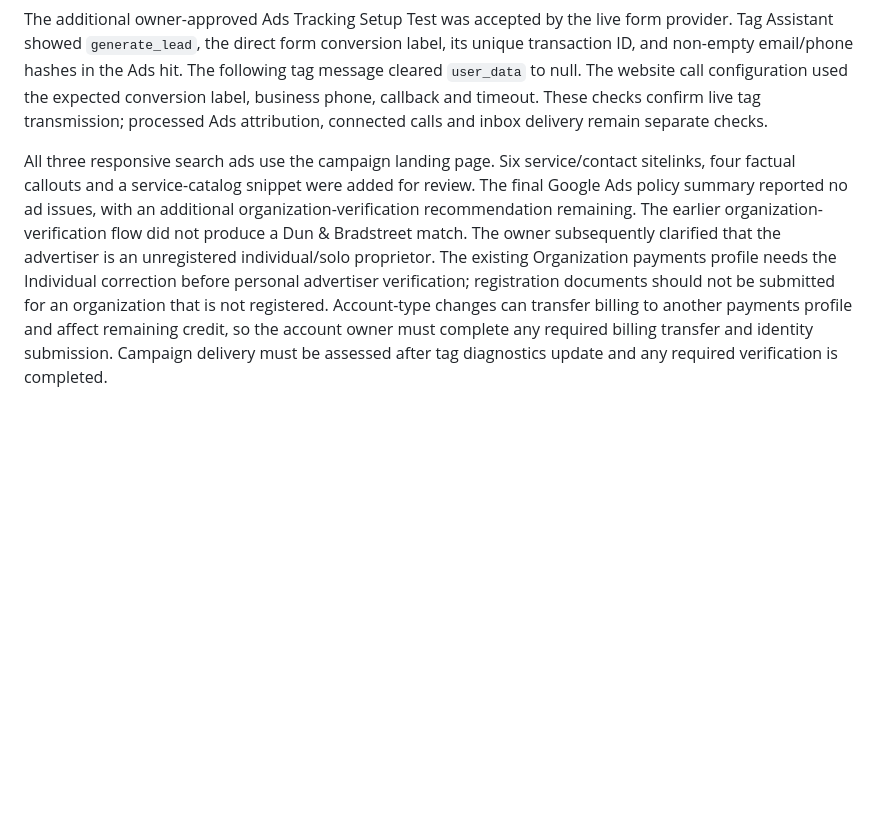
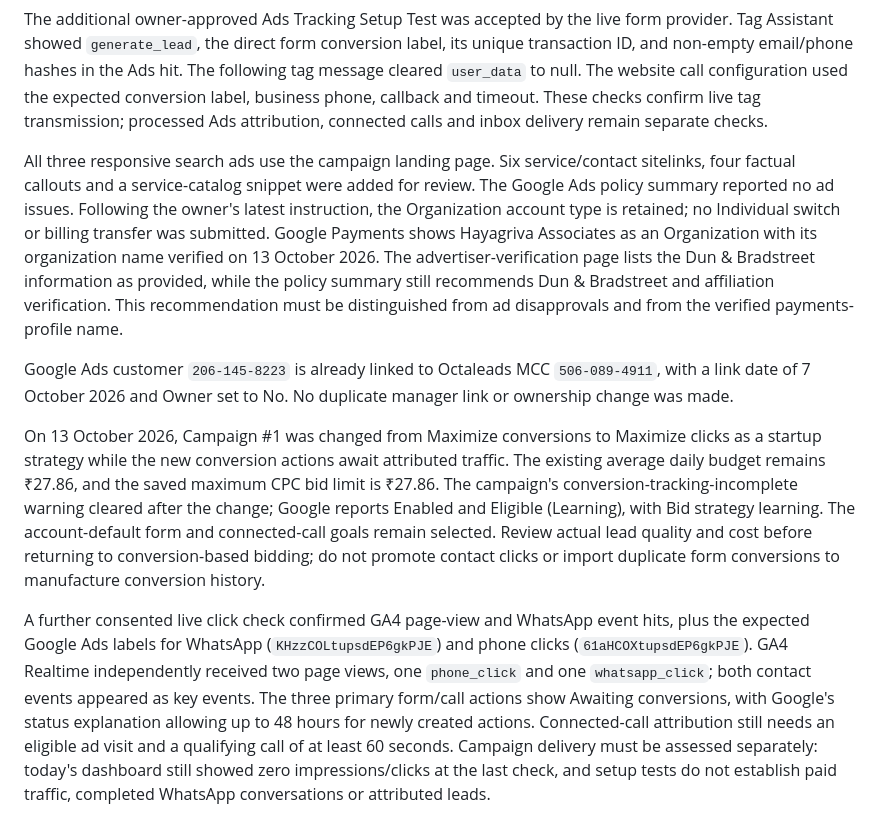
Before and after one commit to octaleadsprivatelimited-cloud/hayagrivaassociates, a Markdown page: README.md, the part around the change. Drawn GitHub-style; blank space fills up the shorter version.

Commit message:
Record company verification and working lead measurement

```diff
--- a/README.md
+++ b/README.md
@@ -87,4 +87,10 @@ Additional references: [website call forwarding](https://support.google.com/goog
 
 The additional owner-approved Ads Tracking Setup Test was accepted by the live form provider. Tag Assistant showed `generate_lead`, the direct form conversion label, its unique transaction ID, and non-empty email/phone hashes in the Ads hit. The following tag message cleared `user_data` to null. The website call configuration used the expected conversion label, business phone, callback and timeout. These checks confirm live tag transmission; processed Ads attribution, connected calls and inbox delivery remain separate checks.
 
-All three responsive search ads use the campaign landing page. Six service/contact sitelinks, four factual callouts and a service-catalog snippet were added for review. The final Google Ads policy summary reported no ad issues, with an additional organization-verification recommendation remaining. The earlier organization-verification flow did not produce a Dun & Bradstreet match. The owner subsequently clarified that the advertiser is an unregistered individual/solo proprietor. The existing Organization payments profile needs the Individual correction before personal advertiser verification; registration documents should not be submitted for an organization that is not registered. Account-type changes can transfer billing to another payments profile and affect remaining credit, so the account owner must complete any required billing transfer and identity submission. Campaign delivery must be assessed after tag diagnostics update and any required verification is completed.
+All three responsive search ads use the campaign landing page. Six service/contact sitelinks, four factual callouts and a service-catalog snippet were added for review. The Google Ads policy summary reported no ad issues. Following the owner's latest instruction, the Organization account type is retained; no Individual switch or billing transfer was submitted. Google Payments shows Hayagriva Associates as an Organization with its organization name verified on 13 October 2026. The advertiser-verification page lists the Dun & Bradstreet information as provided, while the policy summary still recommends Dun & Bradstreet and affiliation verification. This recommendation must be distinguished from ad disapprovals and from the verified payments-profile name.
+
+Google Ads customer `206-145-8223` is already linked to Octaleads MCC `506-089-4911`, with a link date of 7 October 2026 and Owner set to No. No duplicate manager link or ownership change was made.
+
+On 13 October 2026, Campaign #1 was changed from Maximize conversions to Maximize clicks as a startup strategy while the new conversion actions await attributed traffic. The existing average daily budget remains ₹27.86, and the saved maximum CPC bid limit is ₹27.86. The campaign's conversion-tracking-incomplete warning cleared after the change; Google reports Enabled and Eligible (Learning), with Bid strategy learning. The account-default form and connected-call goals remain selected. Review actual lead quality and cost before returning to conversion-based bidding; do not promote contact clicks or import duplicate form conversions to manufacture conversion history.
+
+A further consented live click check confirmed GA4 page-view and WhatsApp event hits, plus the expected Google Ads labels for WhatsApp (`KHzzCOLtupsdEP6gkPJE`) and phone clicks (`61aHCOXtupsdEP6gkPJE`). GA4 Realtime independently received two page views, one `phone_click` and one `whatsapp_click`; both contact events appeared as key events. The three primary form/call actions show Awaiting conversions, with Google's status explanation allowing up to 48 hours for newly created actions. Connected-call attribution still needs an eligible ad visit and a qualifying call of at least 60 seconds. Campaign delivery must be assessed separately: today's dashboard still showed zero impressions/clicks at the last check, and setup tests do not establish paid traffic, completed WhatsApp conversations or attributed leads.
```
